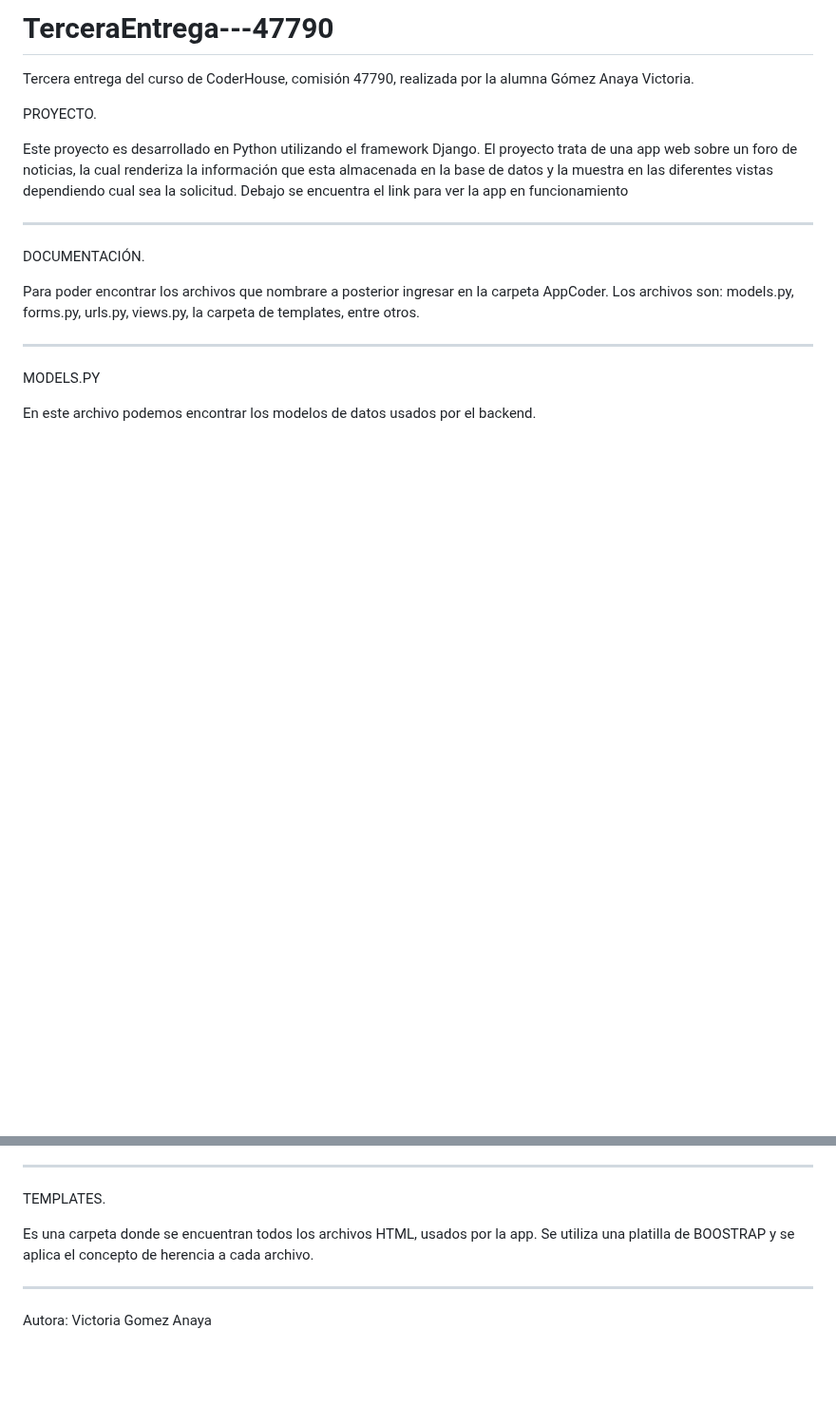
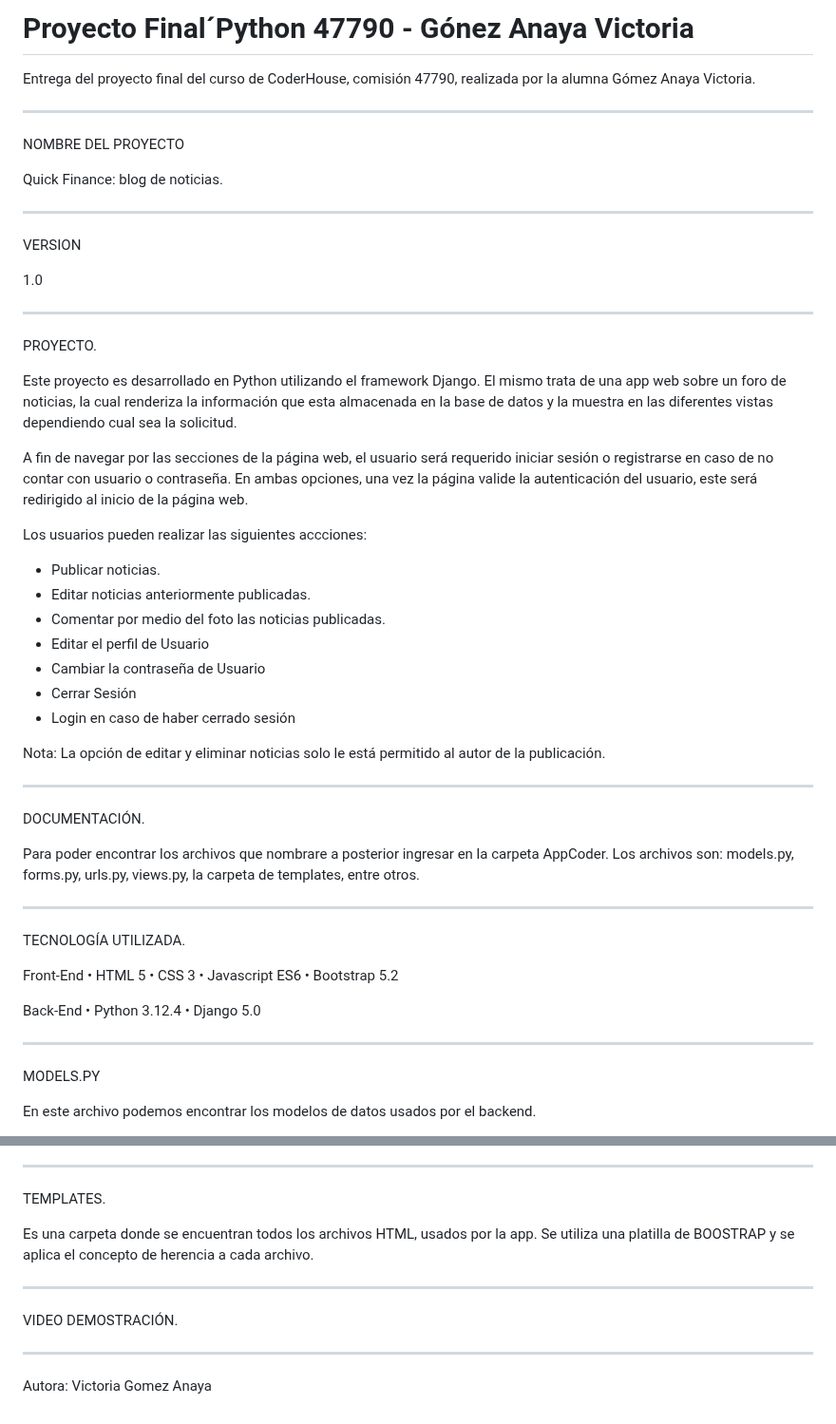
Before and after one commit to VictoriaAnaya/Proyecto-Final-47790, a Markdown page: README.md, 2 parts joined by grey strips. Shown at 95% size. Drawn GitHub-style; blank space fills up the shorter version.

Commit message:
Actualización README

```diff
--- a/README.md
+++ b/README.md
@@ -1,14 +1,56 @@
-# TerceraEntrega---47790
-Tercera entrega del curso de CoderHouse, comisión 47790, realizada por la alumna Gómez Anaya Victoria.
+# Proyecto Final´Python 47790 - Gónez Anaya Victoria
+Entrega del proyecto final del curso de CoderHouse, comisión 47790, realizada por la alumna Gómez Anaya Victoria.
+
+________________________________________
+
+NOMBRE DEL PROYECTO
+
+Quick Finance: blog de noticias.
+
+________________________________________
+
+VERSION
+
+1.0
+
+________________________________________
 
 PROYECTO.
 
-Este proyecto es desarrollado en Python utilizando el framework Django. El proyecto trata de una app web sobre un foro de noticias, la cual renderiza la información que esta almacenada en la base de datos y la muestra en las diferentes vistas dependiendo cual sea la solicitud. Debajo se encuentra el link para ver la app en funcionamiento
+Este proyecto es desarrollado en Python utilizando el framework Django. El mismo trata de una app web sobre un foro de noticias, la cual renderiza la información que esta almacenada en la base de datos y la muestra en las diferentes vistas dependiendo cual sea la solicitud.
+
+A fin de navegar por las secciones de la página web, el usuario será requerido iniciar sesión o registrarse en caso de no contar con usuario o contraseña. En ambas opciones, una vez la página valide la autenticación del usuario, este será redirigido al inicio de la página web.
+
+Los usuarios pueden realizar las siguientes accciones:
+   - Publicar noticias.
+   - Editar noticias anteriormente publicadas.
+   - Comentar por medio del foto las noticias publicadas.
+   - Editar el perfil de Usuario
+   - Cambiar la contraseña de Usuario
+   - Cerrar Sesión
+   - Login en caso de haber cerrado sesión
+
+Nota: La opción de editar y eliminar noticias solo le está permitido al autor de la publicación.
 ________________________________________
 
 DOCUMENTACIÓN.
 
 Para poder encontrar los archivos que nombrare a posterior ingresar en la carpeta AppCoder. Los archivos son: models.py, forms.py, urls.py, views.py, la carpeta de templates, entre otros.
+
+________________________________________
+
+TECNOLOGÍA UTILIZADA.
+
+Front-End
+•	HTML 5
+•	CSS 3
+•	Javascript ES6
+•	Bootstrap 5.2
+
+Back-End
+•	Python 3.12.4
+•	Django 5.0
+
 ________________________________________
 
 MODELS.PY
@@ -73,4 +115,10 @@ TEMPLATES.
 Es una carpeta donde se encuentran todos los archivos HTML, usados por la app. Se utiliza una platilla de BOOSTRAP y se aplica el concepto de herencia a cada archivo.
 ________________________________________
 
+VIDEO DEMOSTRACIÓN.
+
+
+
+________________________________________
+
 Autora: Victoria Gomez Anaya
```
